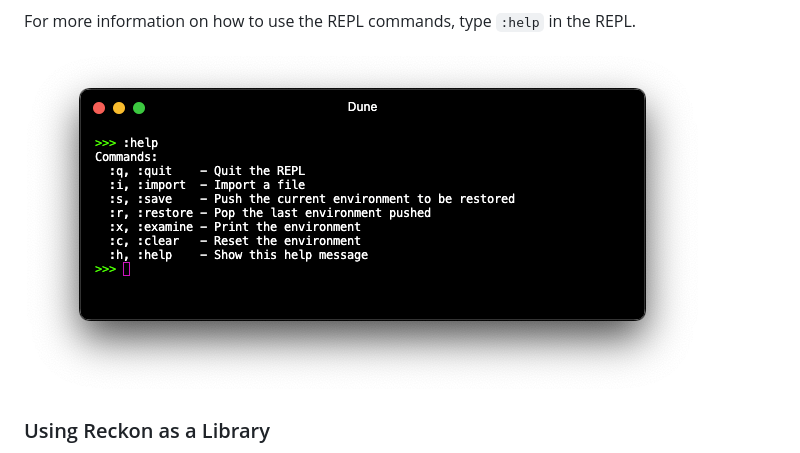
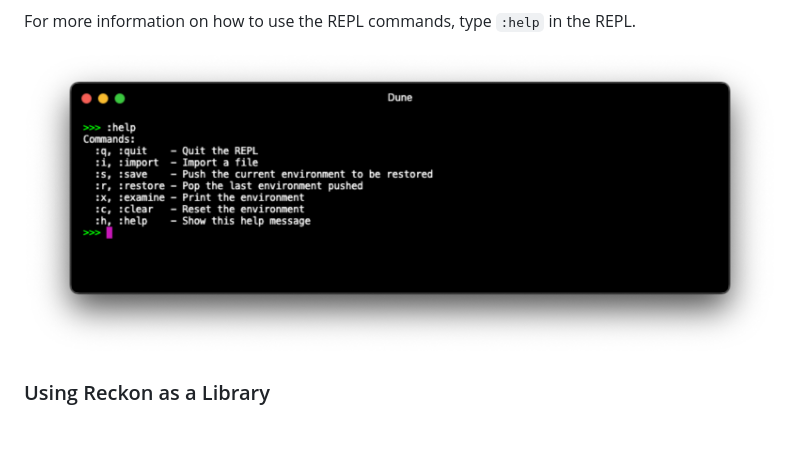
Before and after one commit to adam-mcdaniel/reckon, a Markdown page: README.md, the part around the change. Rendered like a GitHub page; pictures changed too: assets/help2.png (added); blank space fills up the shorter version.

Commit message:
Updated help image

```diff
--- a/README.md
+++ b/README.md
@@ -56,7 +56,7 @@ This will start the Reckon REPL, where you can begin to enter your rules and que
 
 For more information on how to use the REPL commands, type `:help` in the REPL.
 
-![Help](assets/help.png)
+![Help](assets/help2.png)
 
 ### Using Reckon as a Library
 
```
